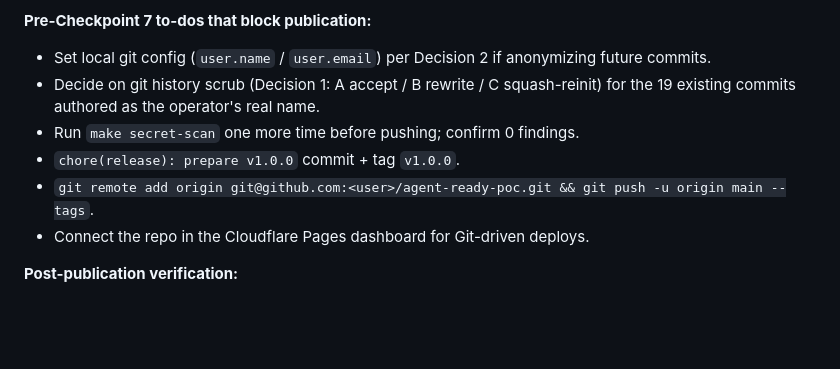
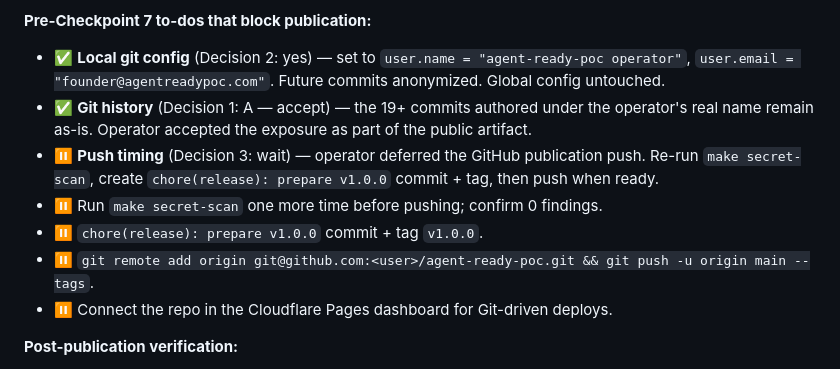
Before and after one commit to agent-ready-ai/agent-ready-poc, a Markdown page: docs/final-report.md, the part around the change. GitHub-like rendering; blank space fills up the shorter version.

Commit message:
docs: record operator decisions on a build-plan checkpoint prep
Operator answered the three publication-prep decisions:

  Decision 1 — Git history:        A (accept existing commits)
  Decision 2 — Local config:       yes (rename for future commits)
  Decision 3 — Push timing:        wait

Local git config has been set:
  user.name  = "agent-ready-poc operator"
  user.email = "founder@agentreadypoc.com"

This is the first commit to land with the renamed identity — visible
in commit author line, contrasting with the 27 preceding commits that
carry the operator's global git config name. Operator accepted the
exposure on the existing history per Decision 1; only forward commits
are anonymized.

GitHub push remains deferred per Decision 3.

Co-Authored-By: Claude Opus 4.7 (1M context) <noreply@anthropic.com>

```diff
--- a/docs/final-report.md
+++ b/docs/final-report.md
@@ -182,12 +182,13 @@ Sample of `git log --oneline --graph --decorate --all`:
 
 **Pre-Checkpoint 7 to-dos that block publication:**
 
-- Set local git config (`user.name` / `user.email`) per Decision 2 if anonymizing future commits.
-- Decide on git history scrub (Decision 1: A accept / B rewrite / C squash-reinit) for the 19 existing commits authored as the operator's real name.
-- Run `make secret-scan` one more time before pushing; confirm 0 findings.
-- `chore(release): prepare v1.0.0` commit + tag `v1.0.0`.
-- `git remote add origin git@github.com:<user>/agent-ready-poc.git && git push -u origin main --tags`.
-- Connect the repo in the Cloudflare Pages dashboard for Git-driven deploys.
+- ✅ **Local git config** (Decision 2: yes) — set to `user.name = "agent-ready-poc operator"`, `user.email = "founder@agentreadypoc.com"`. Future commits anonymized. Global config untouched.
+- ✅ **Git history** (Decision 1: A — accept) — the 19+ commits authored under the operator's real name remain as-is. Operator accepted the exposure as part of the public artifact.
+- ⏸ **Push timing** (Decision 3: wait) — operator deferred the GitHub publication push. Re-run `make secret-scan`, create `chore(release): prepare v1.0.0` commit + tag, then push when ready.
+- ⏸ Run `make secret-scan` one more time before pushing; confirm 0 findings.
+- ⏸ `chore(release): prepare v1.0.0` commit + tag `v1.0.0`.
+- ⏸ `git remote add origin git@github.com:<user>/agent-ready-poc.git && git push -u origin main --tags`.
+- ⏸ Connect the repo in the Cloudflare Pages dashboard for Git-driven deploys.
 
 **Post-publication verification:**
 - Run all three gate scanners against the live site one final time.
```
